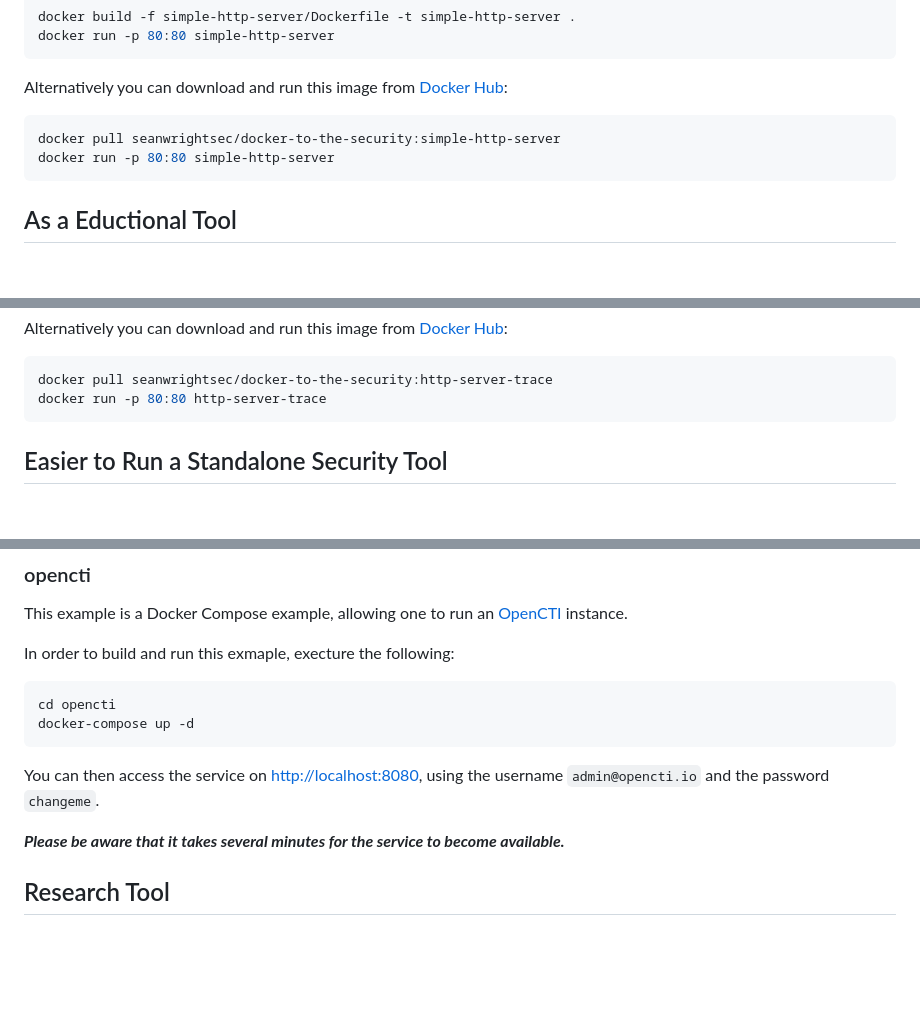
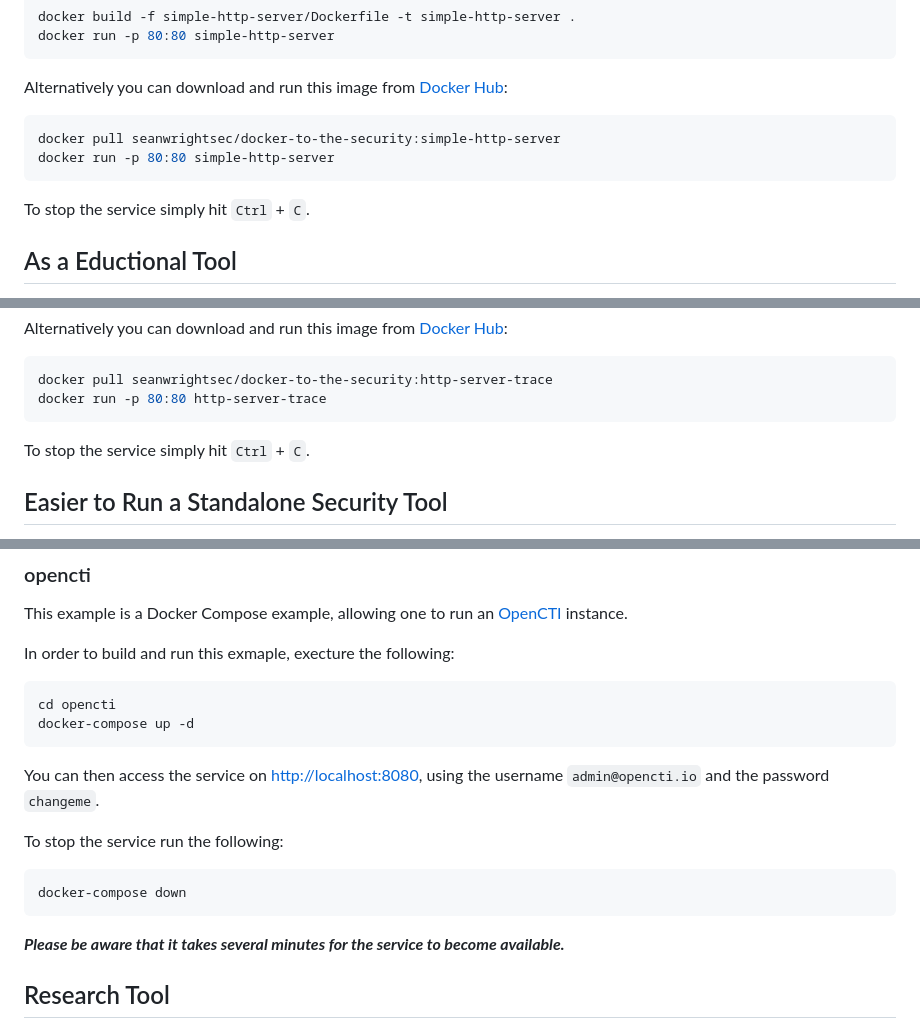
Before and after one commit to SeanWrightSec/Docker-to-the-Security, a Markdown page: README.md, 3 parts joined by grey strips. Drawn GitHub-style; blank space fills up the shorter version.

Commit message:
Added instructions for stopping

````diff
--- a/README.md
+++ b/README.md
@@ -36,6 +36,8 @@ docker pull seanwrightsec/docker-to-the-security:simple-http-server
 docker run -p 80:80 simple-http-server
 ```
 
+To stop the service simply hit `Ctrl` + `C`.
+
 ## As a Eductional Tool
 
 Docker provides a great and safer way of having services with insecure configuration or known vulnerabilities. This is a great way to help from an education point of view, allow security professionals to spin these instances up and show how an attack could potential exploit this insecure configuration or vulnerabilities,
@@ -57,6 +59,8 @@ Alternatively you can download and run this image from [Docker Hub](https://hub.
 docker pull seanwrightsec/docker-to-the-security:http-server-trace
 docker run -p 80:80 http-server-trace
 ```
+
+To stop the service simply hit `Ctrl` + `C`.
 
 ## Easier to Run a Standalone Security Tool
 
@@ -99,6 +105,12 @@ docker-compose up -d
 
 You can then access the service on [http://localhost:8080](http://localhost:8080), using the username `admin@opencti.io` and the password `changeme`.
 
+To stop the service run the following:
+
+```shell
+docker-compose down
+```
+
 ***Please be aware that it takes several minutes for the service to become available.***
 
 ## Research Tool
````
Also changed, not shown: other parts of README.md (+2 -0 lines).
